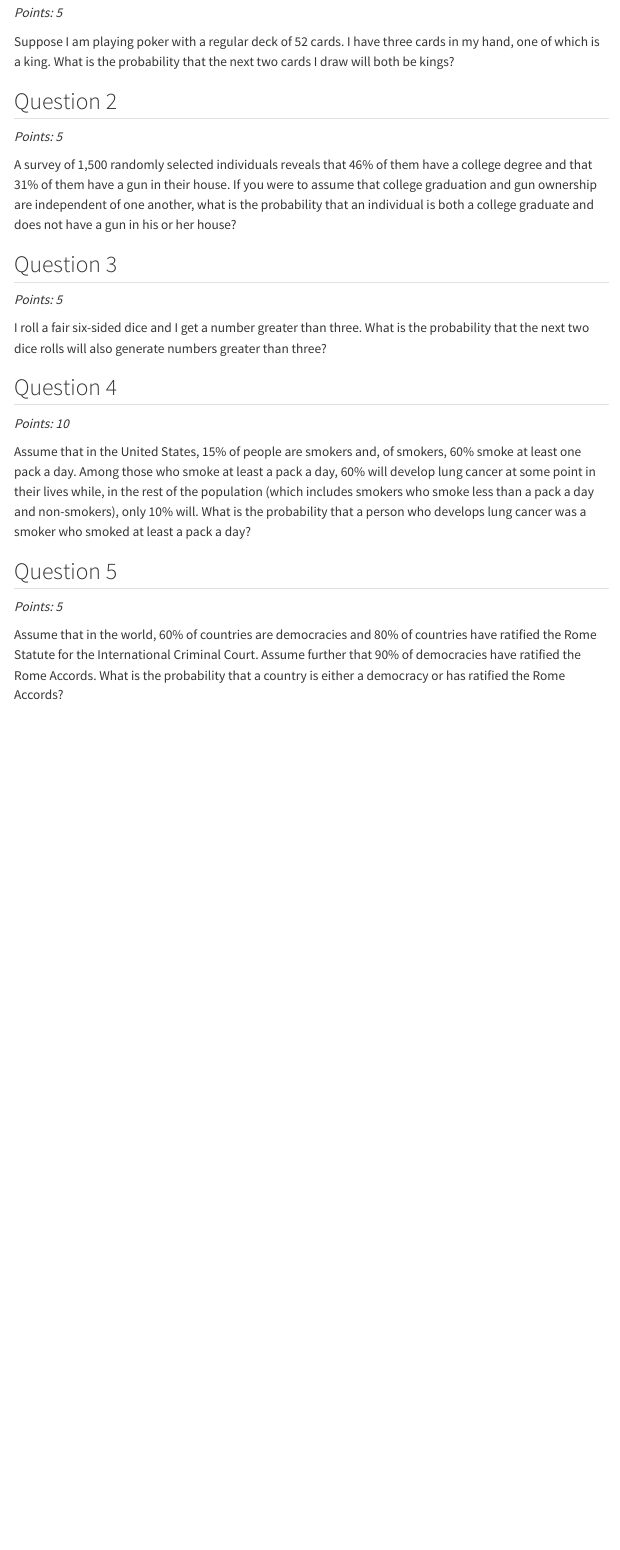
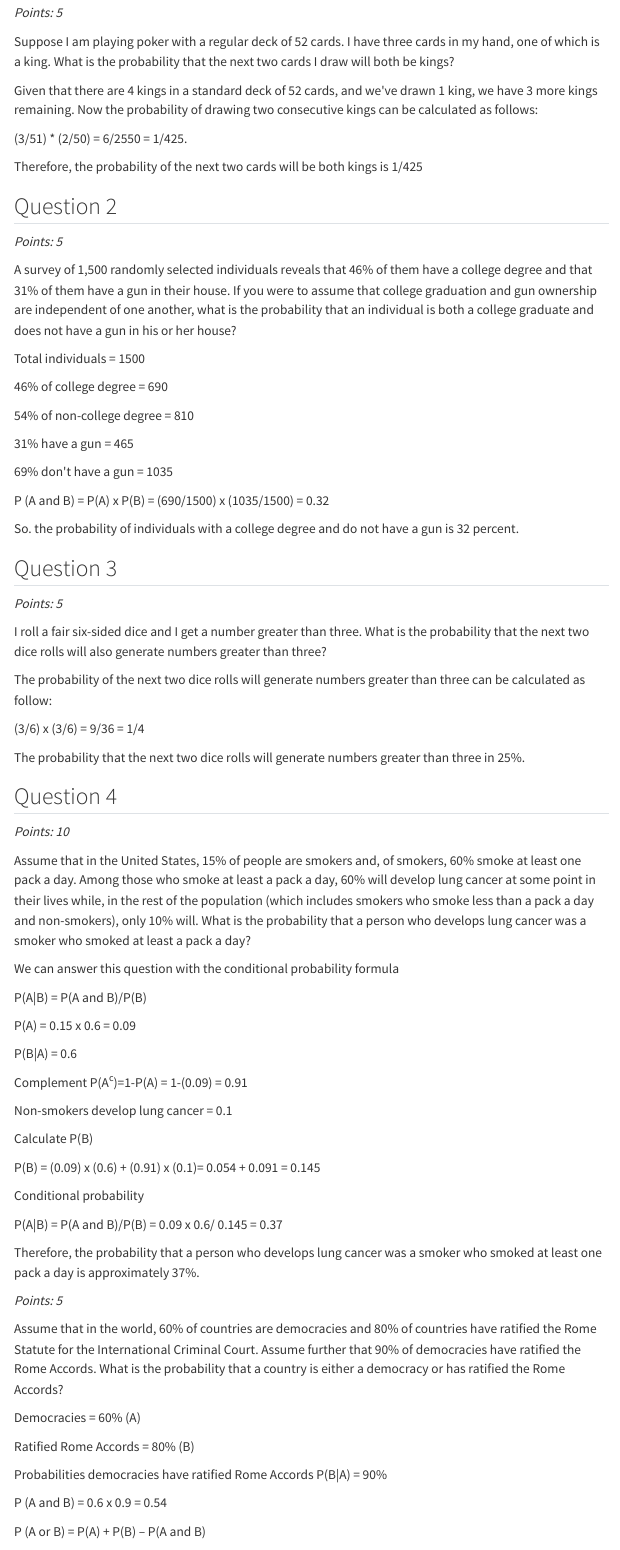
Before and after one commit to noory211/gvpt_problems_set, a Quarto document (problem_set_4.qmd): the page in a window 1100 px wide, from 330 px down. Rendered offline with R 4.5, knitr and Pandoc in place of Quarto, with nearby package versions; menus at the side of the page are left out.

Commit message:
Add files via upload

```diff
--- a/problem_set_4.qmd
+++ b/problem_set_4.qmd
@@ -20,11 +20,31 @@ Please upload your completed assignment to the ELMs course site (under the assig
 
 Suppose I am playing poker with a regular deck of 52 cards. I have three cards in my hand, one of which is a king. What is the probability that the next two cards I draw will both be kings?
 
+Given that there are 4 kings in a standard deck of 52 cards, and we\'ve drawn 1 king, we have 3 more kings remaining. Now the probability of drawing two consecutive kings can be calculated as follows:
+
+(3/51) \* (2/50) = 6/2550 = 1/425.
+
+Therefore, the probability of the next two cards will be both kings is 1/425
+
 ## Question 2
 
 *Points: 5*
 
 A survey of 1,500 randomly selected individuals reveals that 46% of them have a college degree and that 31% of them have a gun in their house. If you were to assume that college graduation and gun ownership are independent of one another, what is the probability that an individual is both a college graduate and does not have a gun in his or her house?
+
+Total individuals = 1500
+
+46% of college degree = 690
+
+54% of non-college degree = 810
+
+31% have a gun = 465
+
+69% don\'t have a gun = 1035
+
+P (A and B) = P(A) x P(B) = (690/1500) x (1035/1500) = 0.32
+
+So. the probability of individuals with a college degree and do not have a gun is 32 percent.
 
 ## Question 3
 
@@ -32,14 +52,50 @@ A survey of 1,500 randomly selected individuals reveals that 46% of them have a
 
 I roll a fair six-sided dice and I get a number greater than three. What is the probability that the next two dice rolls will also generate numbers greater than three?
 
+The probability of the next two dice rolls will generate numbers greater than three can be calculated as follow:
+
+(3/6) x (3/6) = 9/36 = 1/4
+
+The probability that the next two dice rolls will generate numbers greater than three in 25%.
+
 ## Question 4
 
 *Points: 10*
 
 Assume that in the United States, 15% of people are smokers and, of smokers, 60% smoke at least one pack a day. Among those who smoke at least a pack a day, 60% will develop lung cancer at some point in their lives while, in the rest of the population (which includes smokers who smoke less than a pack a day and non-smokers), only 10% will. What is the probability that a person who develops lung cancer was a smoker who smoked at least a pack a day?
 
-## Question 5
+We can answer this question with the conditional probability formula
+
+P(A\|B) = P(A and B)/P(B)
+
+P(A) = 0.15 x 0.6 = 0.09
+
+P(B\|A) = 0.6
+
+Complement P(A^c^)=1-P(A) = 1-(0.09) = 0.91
+
+Non-smokers develop lung cancer = 0.1
+
+Calculate P(B)
+
+P(B) = (0.09) x (0.6) + (0.91) x (0.1)= 0.054 + 0.091 = 0.145
+
+Conditional probability
+
+P(A\|B) = P(A and B)/P(B) = 0.09 x 0.6/ 0.145 = 0.37
+
+Therefore, the probability that a person who develops lung cancer was a smoker who smoked at least one pack a day is approximately 37%.
 
 *Points: 5*
 
 Assume that in the world, 60% of countries are democracies and 80% of countries have ratified the Rome Statute for the International Criminal Court. Assume further that 90% of democracies have ratified the Rome Accords. What is the probability that a country is either a democracy or has ratified the Rome Accords?
+
+Democracies = 60% (A)
+
+Ratified Rome Accords = 80% (B)
+
+Probabilities democracies have ratified Rome Accords P(B\|A) = 90%
+
+P (A and B) = 0.6 x 0.9 = 0.54
+
+P (A or B) = P(A) + P(B) -- P(A and B)
```
Also changed, not shown: problem_set_4.qmd (4 more changed lines).
